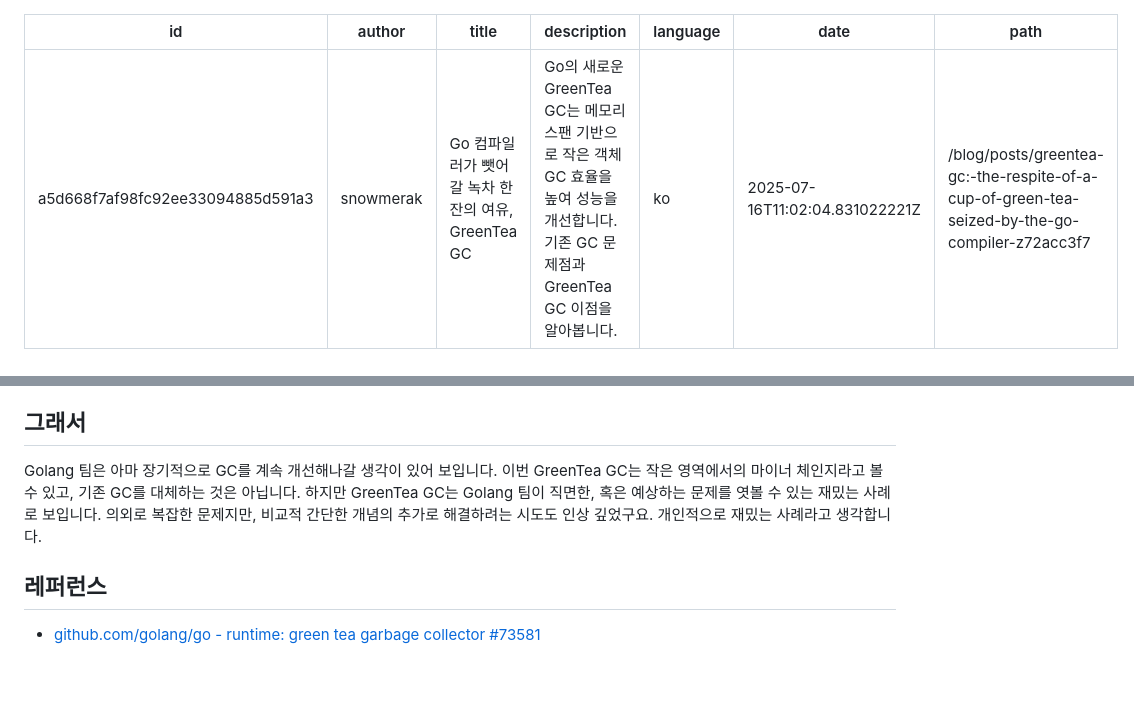
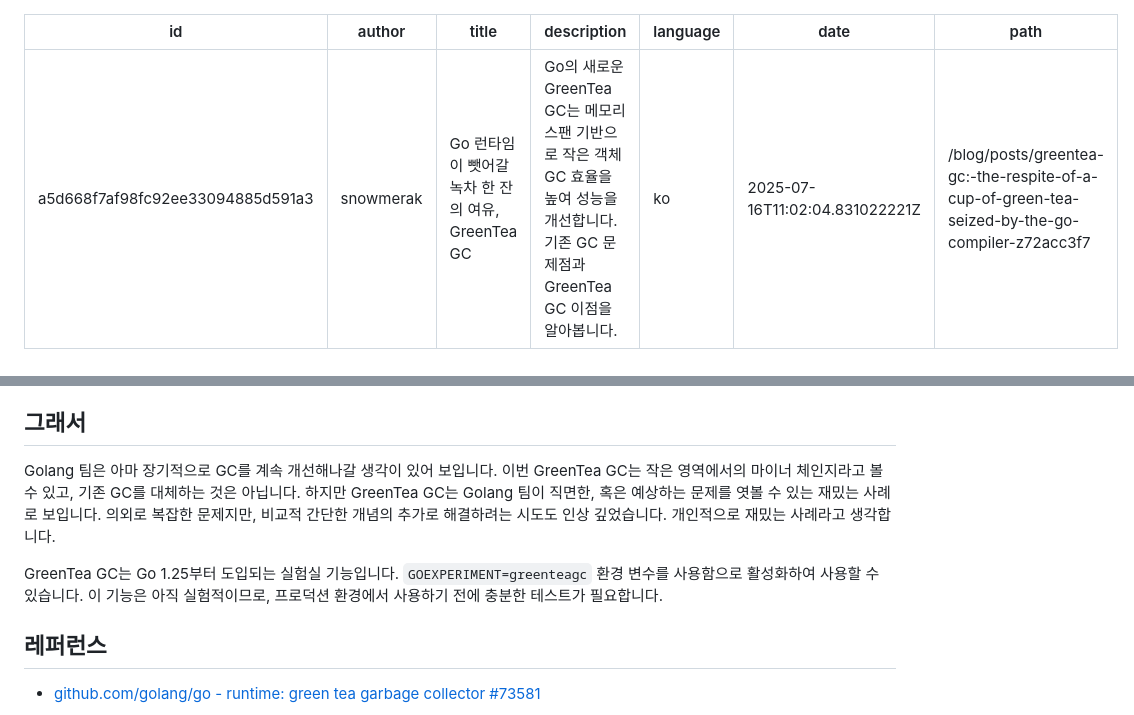
Before and after one commit to gosuda/website, a Markdown page: root/blog/green-tea-gc.md, 2 parts joined by grey strips. GitHub-like rendering; blank space fills up the shorter version.

Commit message:
docs(blog): update title and add information about GreenTea GC experimental feature

```diff
--- a/root/blog/green-tea-gc.md
+++ b/root/blog/green-tea-gc.md
@@ -1,7 +1,7 @@
 ---
 id: a5d668f7af98fc92ee33094885d591a3
 author: snowmerak
-title: Go 컴파일러가 뺏어갈 녹차 한 잔의 여유, GreenTea GC
+title: Go 런타임이 뺏어갈 녹차 한 잔의 여유, GreenTea GC
 description: Go의 새로운 GreenTea GC는 메모리 스팬 기반으로 작은 객체 GC 효율을 높여 성능을 개선합니다. 기존 GC 문제점과 GreenTea GC 이점을 알아봅니다.
 language: ko
 date: 2025-07-16T11:02:04.831022221Z
@@ -102,7 +102,9 @@ Go의 GC는 모든 객체를 루트로부터 탐색해 들어가서 삼색 마
 
 ## 그래서
 
-Golang 팀은 아마 장기적으로 GC를 계속 개선해나갈 생각이 있어 보입니다. 이번 GreenTea GC는 작은 영역에서의 마이너 체인지라고 볼 수 있고, 기존 GC를 대체하는 것은 아닙니다. 하지만 GreenTea GC는 Golang 팀이 직면한, 혹은 예상하는 문제를 엿볼 수 있는 재밌는 사례로 보입니다. 의외로 복잡한 문제지만, 비교적 간단한 개념의 추가로 해결하려는 시도도 인상 깊었구요. 개인적으로 재밌는 사례라고 생각합니다.
+Golang 팀은 아마 장기적으로 GC를 계속 개선해나갈 생각이 있어 보입니다. 이번 GreenTea GC는 작은 영역에서의 마이너 체인지라고 볼 수 있고, 기존 GC를 대체하는 것은 아닙니다. 하지만 GreenTea GC는 Golang 팀이 직면한, 혹은 예상하는 문제를 엿볼 수 있는 재밌는 사례로 보입니다. 의외로 복잡한 문제지만, 비교적 간단한 개념의 추가로 해결하려는 시도도 인상 깊었습니다. 개인적으로 재밌는 사례라고 생각합니다.
+
+GreenTea GC는 Go 1.25부터 도입되는 실험실 기능입니다. `GOEXPERIMENT=greenteagc` 환경 변수를 사용함으로 활성화하여 사용할 수 있습니다. 이 기능은 아직 실험적이므로, 프로덕션 환경에서 사용하기 전에 충분한 테스트가 필요합니다.
 
 ## 레퍼런스
 
```
